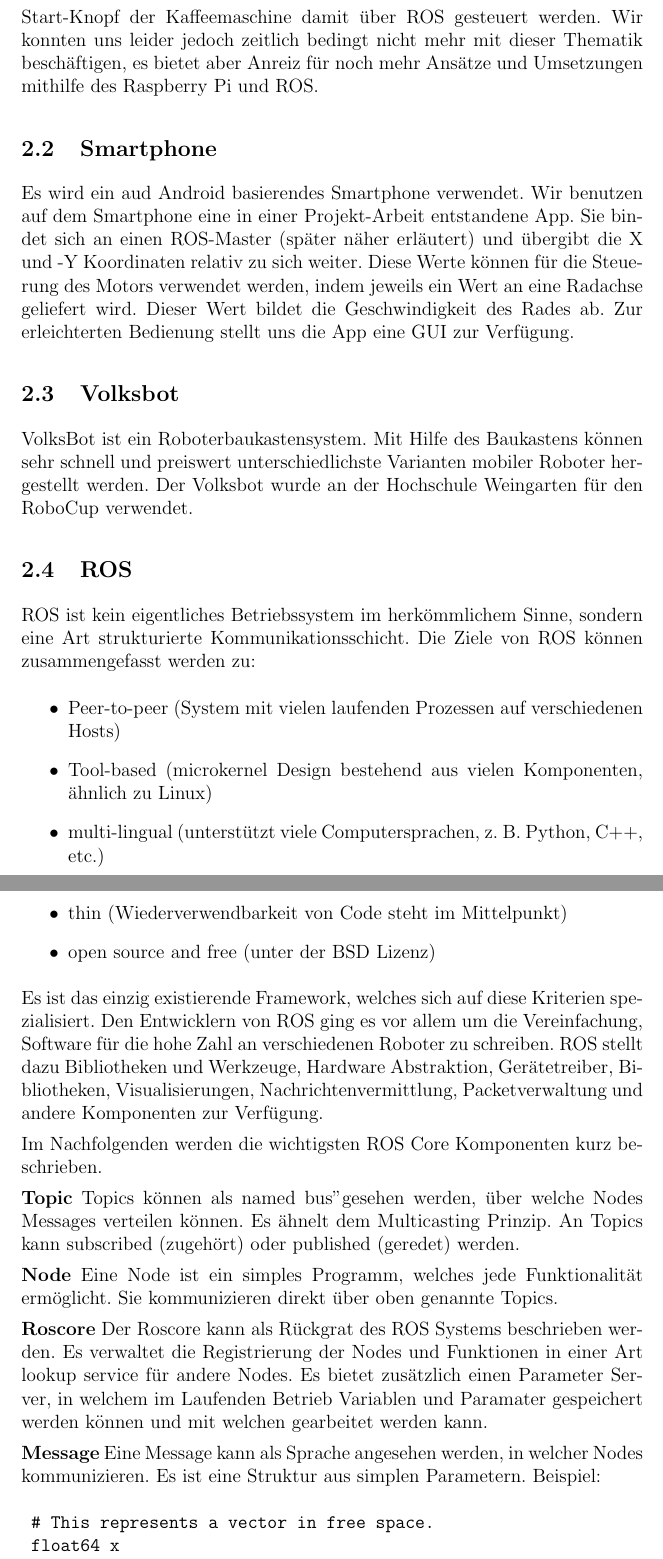
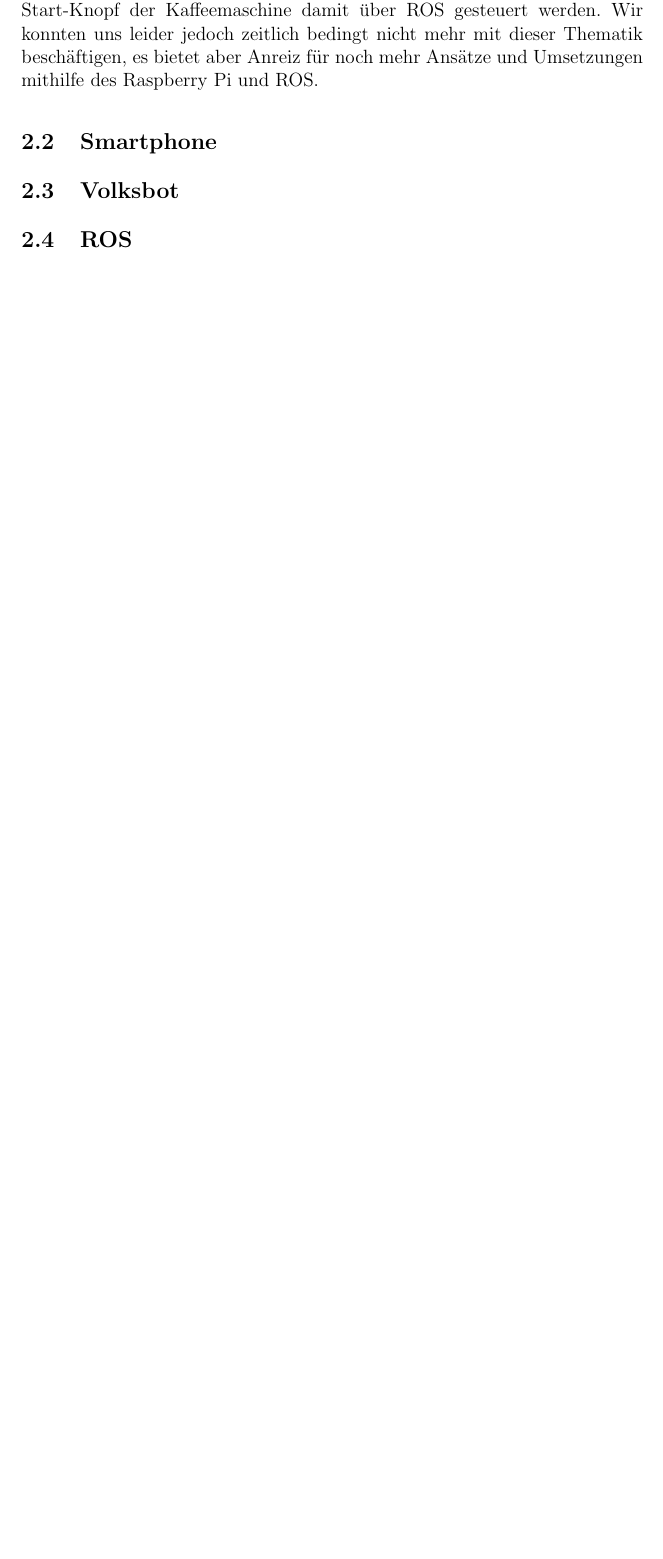
Before and after one commit to Alminc91/Dokumentation_Sysadmin, a LaTeX document (Doku_Sysadmin.tex): two parts of pages 7 and 8 of 13 before the commit and part of page 7 of 11 after it, the two joined at a grey line, cut so that both start at the same text, the shorter picture padded with empty space. Compiled offline with pdfLaTeX.

Commit message:
5-8 ausformuliert

```diff
--- a/Doku_Sysadmin.tex
+++ b/Doku_Sysadmin.tex
@@ -194,49 +188,11 @@
 
 
 \subsection{Smartphone}
-
-Es wird ein aud Android basierendes Smartphone verwendet.
-Wir benutzen auf dem Smartphone eine in einer Projekt-Arbeit entstandene App.
-Sie bindet sich an einen ROS-Master (später näher erläutert) und übergibt die X und -Y Koordinaten relativ zu sich weiter.
-Diese Werte können für die Steuerung des Motors verwendet werden, indem jeweils ein Wert an eine Radachse geliefert wird. Dieser Wert bildet die Geschwindigkeit des Rades ab.
-Zur erleichterten Bedienung stellt uns die App eine GUI zur Verfügung.
+%App-Steffen
 
 \subsection{Volksbot}
 
-VolksBot ist ein Roboterbaukastensystem.
-Mit Hilfe des Baukastens können sehr schnell und preiswert unterschiedlichste Varianten mobiler Roboter hergestellt werden.
-Der Volksbot wurde an der Hochschule Weingarten für den RoboCup verwendet.
-%Wir brauchen hier mehr Infos, wo wurde er verwendet, Besonderheiten
-%Bild
 \subsection{ROS}
-%Zitate??
-ROS ist kein eigentliches Betriebssystem im herkömmlichem Sinne, sondern eine Art strukturierte Kommunikationsschicht.
-Die Ziele von ROS können zusammengefasst werden zu:
-\begin{itemize}
-\item Peer-to-peer (System mit vielen laufenden Prozessen auf verschiedenen Hosts)
-\item Tool-based (microkernel Design bestehend aus vielen Komponenten, ähnlich zu Linux)
-\item multi-lingual (unterstützt viele Computersprachen, z. B. Python, C++, etc.)
-\item thin (Wiederverwendbarkeit von Code steht im Mittelpunkt)
-\item open source and free (unter der BSD Lizenz)
-\end{itemize}
-Es ist das einzig existierende Framework, welches sich auf diese Kriterien spezialisiert.
-Den Entwicklern von ROS ging es vor allem um die Vereinfachung, Software für die hohe Zahl an verschiedenen Roboter zu schreiben.
-%Zitat
-ROS stellt dazu Bibliotheken und Werkzeuge, Hardware Abstraktion, Gerätetreiber, Bibliotheken, Visualisierungen, Nachrichtenvermittlung, Packetverwaltung und andere Komponenten zur Verfügung.
+%catkin, Netwerk
 
-Im Nachfolgenden werden die wichtigsten ROS Core Komponenten kurz beschrieben.
 
-{\bf Topic} Topics können als "named bus" gesehen werden, über welche Nodes Messages verteilen können. Es ähnelt dem Multicasting Prinzip. An Topics kann subscribed (zugehört) oder published (geredet) werden.
-
-{\bf Node} Eine Node ist ein simples Programm, welches jede Funktionalität ermöglicht.  Sie kommunizieren direkt über oben genannte Topics.
-
-{\bf Roscore} Der Roscore kann als Rückgrat des ROS Systems beschrieben werden. Es verwaltet die Registrierung der Nodes und Funktionen in einer Art lookup service für andere Nodes. Es bietet zusätzlich einen Parameter Server, in welchem im Laufenden Betrieb Variablen und Paramater gespeichert werden können und mit welchen gearbeitet werden kann.
-
-{\bf Message} Eine Message kann als Sprache angesehen werden, in welcher Nodes kommunizieren. Es ist eine Struktur aus simplen Parametern.
-Beispiel:
-\begin{verbatim}
-	# This represents a vector in free space.
-	float64 x
-	float64 y
-	float64 z
-\end{verbatim}
```
Also changed, not shown: Doku_Sysadmin.tex (52 more changed lines).
